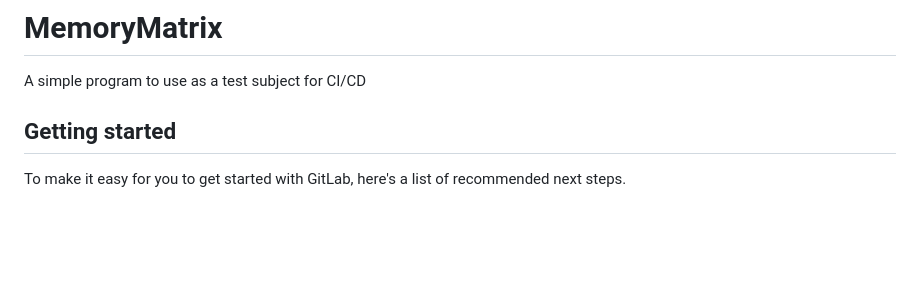
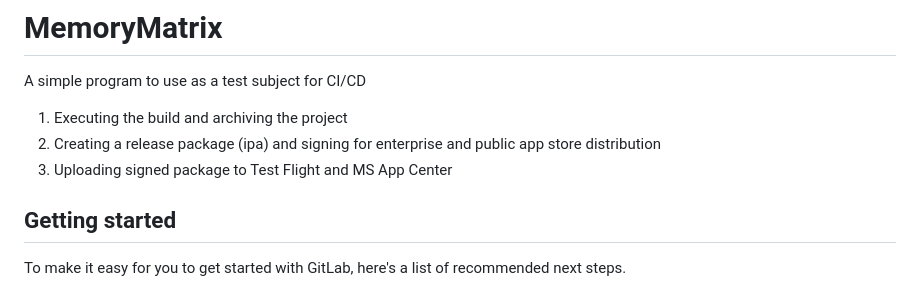
Before and after one commit to rzmudzin/MemoryMatrix, a Markdown page: README.md, the part around the change. GitHub-like rendering; blank space fills up the shorter version.

```diff
--- a/README.md
+++ b/README.md
@@ -1,6 +1,9 @@
 # MemoryMatrix
 
 A simple program to use as a test subject for CI/CD
+1) Executing the build and archiving the project
+2) Creating a release package (ipa) and signing for enterprise and public app store distribution
+3) Uploading signed package to Test Flight and MS App Center
 
 
 ## Getting started
```
